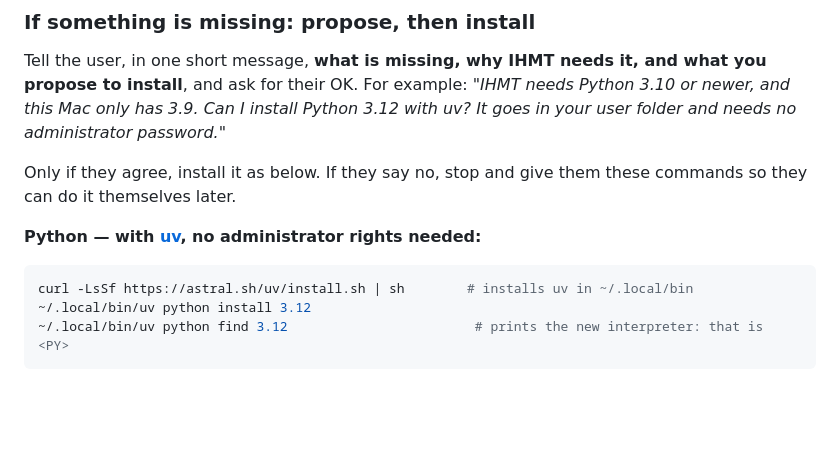
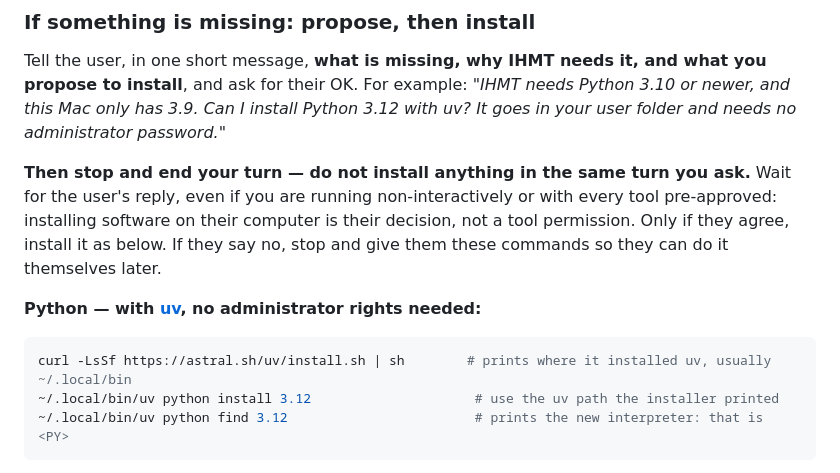
Before and after one commit to gonzaroman/IHMT-MEMORY, a Markdown page: INSTALL.md, the part around the change. Rendered like a GitHub page; blank space fills up the shorter version.

Commit message:
INSTALL.md: ask and end the turn before installing Python or git
Co-Authored-By: Claude Opus 5.5 <noreply@anthropic.com>

````diff
--- a/INSTALL.md
+++ b/INSTALL.md
@@ -69,14 +69,16 @@ install**, and ask for their OK. For example: *"IHMT needs Python 3.10 or newer,
 has 3.9. Can I install Python 3.12 with uv? It goes in your user folder and needs no administrator
 password."*
 
-Only if they agree, install it as below. If they say no, stop and give them these commands so they
-can do it themselves later.
+**Then stop and end your turn — do not install anything in the same turn you ask.** Wait for the
+user's reply, even if you are running non-interactively or with every tool pre-approved: installing
+software on their computer is their decision, not a tool permission. Only if they agree, install it
+as below. If they say no, stop and give them these commands so they can do it themselves later.
 
 **Python — with [uv](https://docs.astral.sh/uv/), no administrator rights needed:**
 
 ```bash
-curl -LsSf https://astral.sh/uv/install.sh | sh        # installs uv in ~/.local/bin
-~/.local/bin/uv python install 3.12
+curl -LsSf https://astral.sh/uv/install.sh | sh        # prints where it installed uv, usually ~/.local/bin
+~/.local/bin/uv python install 3.12                     # use the uv path the installer printed
 ~/.local/bin/uv python find 3.12                        # prints the new interpreter: that is <PY>
 ```
 
````
